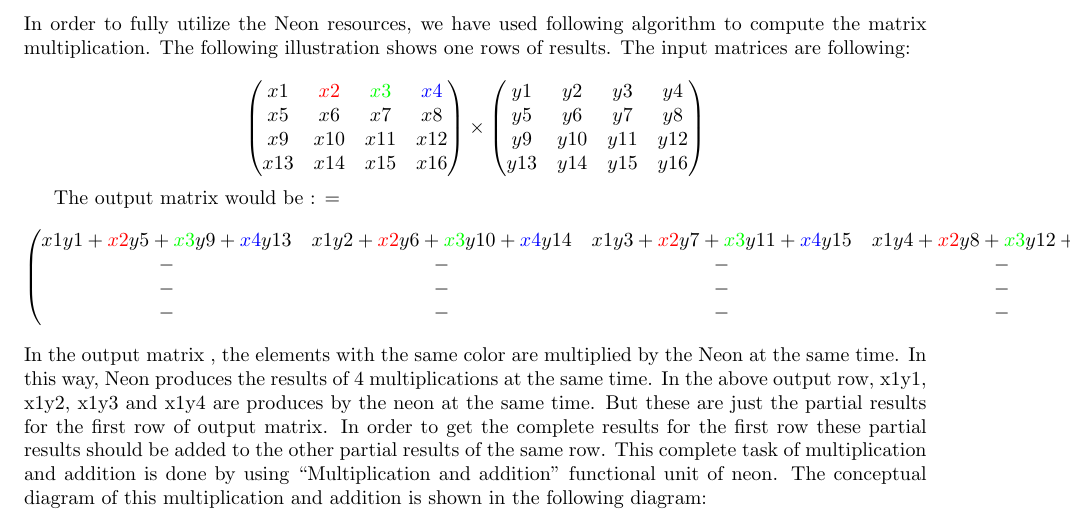
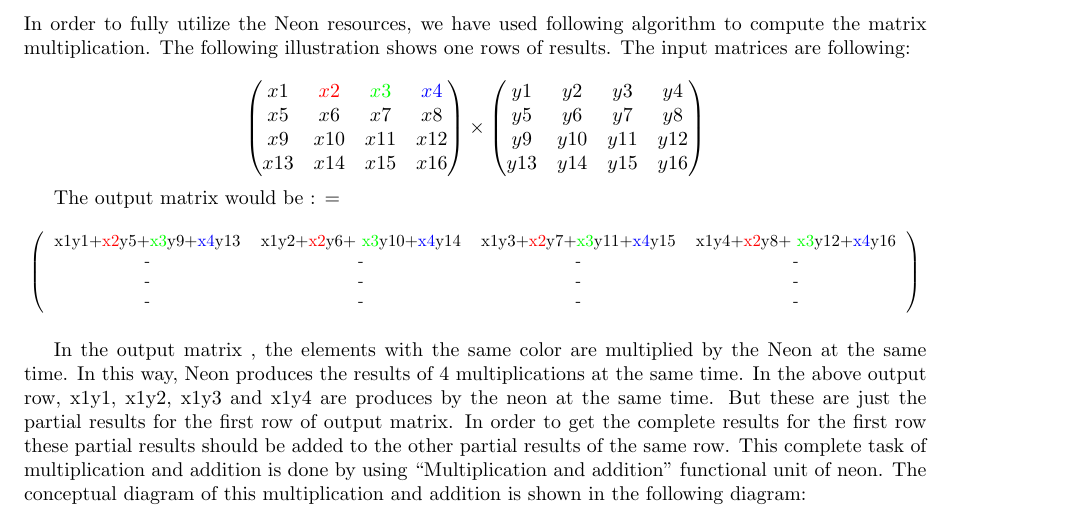
Before and after one commit to lixilin2301/Embedded-Lab, a LaTeX problem sheet (assignment1/report/main.tex, which reads assignment1/report/neon.tex): part of page 6 of 11, cut so that both start at the same text. Compiled offline with pdfLaTeX.

Commit message:
Made the matrix fit

```diff
--- a/assignment1/report/neon.tex
+++ b/assignment1/report/neon.tex
@@ -92,12 +92,17 @@
 
 The output matrix would be :
 =
-$$
-\begin{pmatrix}
-x1y1+\color{red}{x2}\color{black}y5+\color{green}{x3}\color{black}y9+\color{blue}{x4}\color{black}y13&x1y2+\color{red}{x2}\color{black}y6+ \color{green}{x3}\color{black}y10+\color{blue}{x4}\color{black}y14&x1y3+\color{red}{x2}\color{black}y7+\color{green}{x3}\color{black}y11+\color{blue}{x4}\color{black}y15&x1y4+\color{red}{x2}\color{black}y8+ \color{green}{x3}\color{black}y12+\color{blue}{x4}\color{black}y16\\
--&-&-&-\\-&-&-&-\\-&-&-&-\\
-\end{pmatrix}
-$$
+\begin{table}[h]
+	\resizebox{\textwidth}{!}{
+		$\left(
+			\begin{tabular}{cccc}
+				x1y1+\color{red}{x2}\color{black}y5+\color{green}{x3}\color{black}y9+\color{blue}{x4}\color{black}y13&x1y2+\color{red}{x2}\color{black}y6+ \color{green}{x3}\color{black}y10+\color{blue}{x4}\color{black}y14&x1y3+\color{red}{x2}\color{black}y7+\color{green}{x3}\color{black}y11+\color{blue}{x4}\color{black}y15&x1y4+\color{red}{x2}\color{black}y8+ \color{green}{x3}\color{black}y12+\color{blue}{x4}\color{black}y16\\
+				-&-&-&-\\-&-&-&-\\-&-&-&-\\
+			\end{tabular}
+		\right)$
+	}
+\end{table}
+
 In the output matrix ,  the  elements with the same color are multiplied by the Neon at the same time. In this way, Neon produces the results of 4 multiplications at the same time.  In the above output row, x1y1, x1y2, x1y3 and x1y4 are produces by the neon at the same time.  But these are just the partial results for the first row of output matrix. In order to get the complete results for the first row these partial results should be added to the other partial results  of the same row.  This complete task of multiplication and addition is done by using “Multiplication and addition” functional unit of neon. The conceptual diagram of this multiplication and addition is shown in the following diagram:
 \begin{figure}[h]
 \centering
```
Also changed, not shown: assignment1/report/main.pdf, assignment1/report/neon.tex (8 more changed lines).
